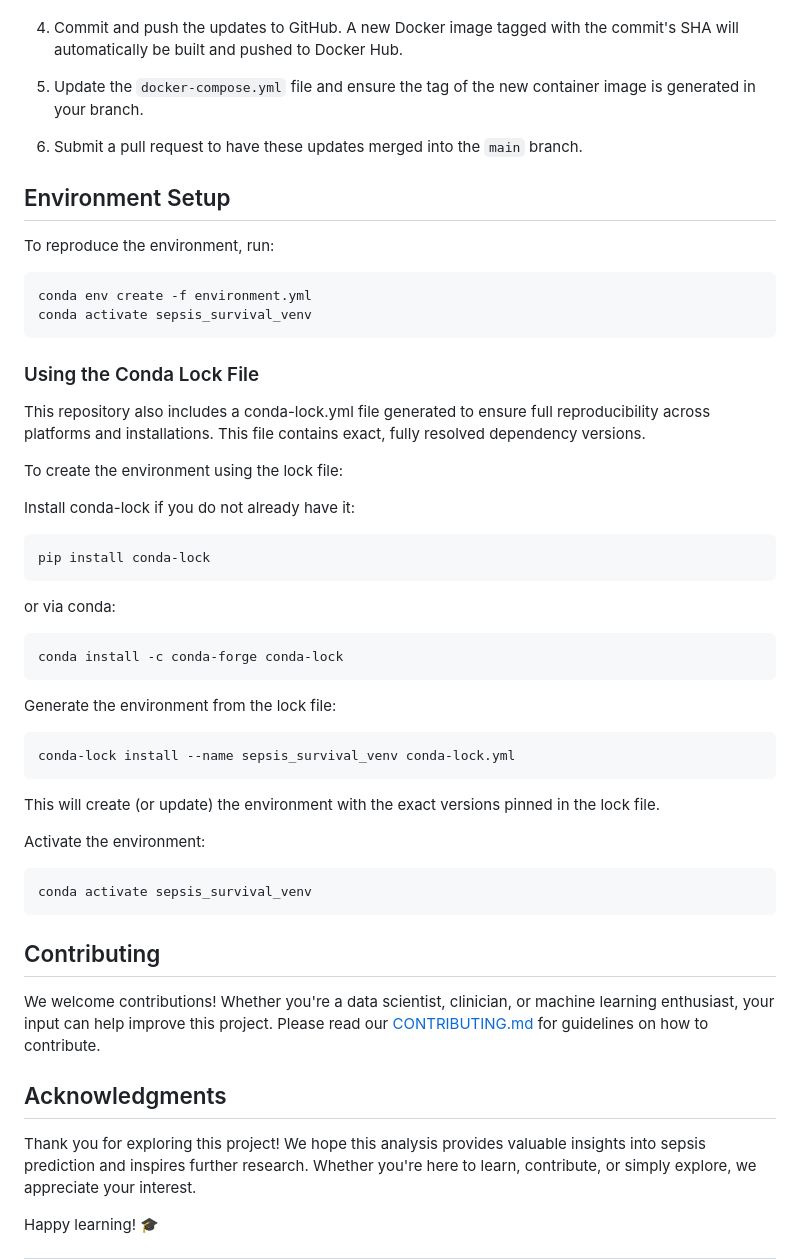
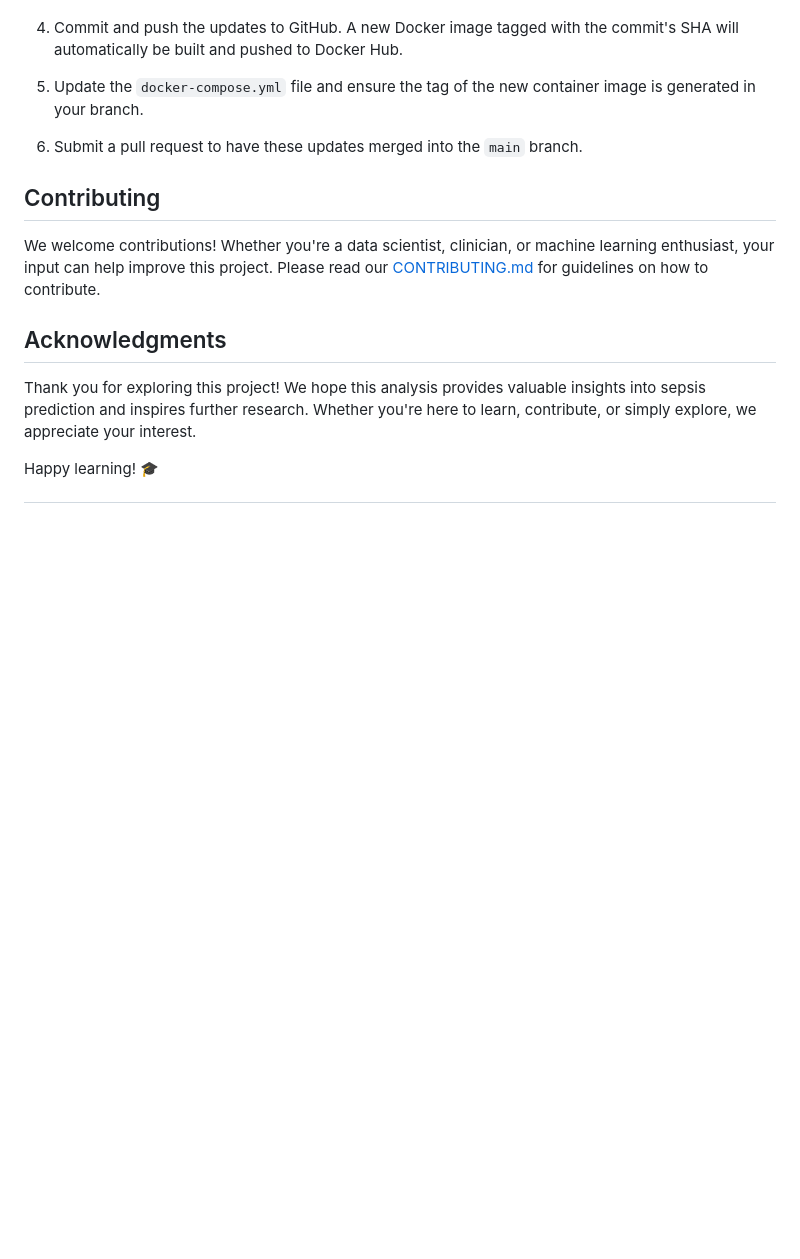
Before and after one commit to Eligoze75/Sepsis-Survival-Minimal-Clinical-Records, a Markdown page: README.md, the part around the change. Drawn GitHub-style; blank space fills up the shorter version.

Commit message:
removed env setup section

````diff
--- a/README.md
+++ b/README.md
@@ -108,47 +108,6 @@ docker compose up
 
 6.  Submit a pull request to have these updates merged into the `main` branch.
 
-## Environment Setup
-
-To reproduce the environment, run:
-
-```bash
-conda env create -f environment.yml
-conda activate sepsis_survival_venv
-```
-
-### Using the Conda Lock File
-
-This repository also includes a conda-lock.yml file generated to ensure full reproducibility across platforms and installations. This file contains exact, fully resolved dependency versions.
-
-To create the environment using the lock file:
-
-Install conda-lock if you do not already have it:
-
-```bash
-pip install conda-lock
-```
-
-or via conda:
-
-```bash
-conda install -c conda-forge conda-lock
-```
-
-Generate the environment from the lock file:
-
-```bash
-conda-lock install --name sepsis_survival_venv conda-lock.yml
-```
-
-This will create (or update) the environment with the exact versions pinned in the lock file.
-
-Activate the environment:
-
-```bash
-conda activate sepsis_survival_venv
-```
-
 ## Contributing
 
 We welcome contributions! Whether you're a data scientist, clinician, or machine learning enthusiast, your input can help improve this project. Please read our [CONTRIBUTING.md](CONTRIBUTING.md) for guidelines on how to contribute.
````
